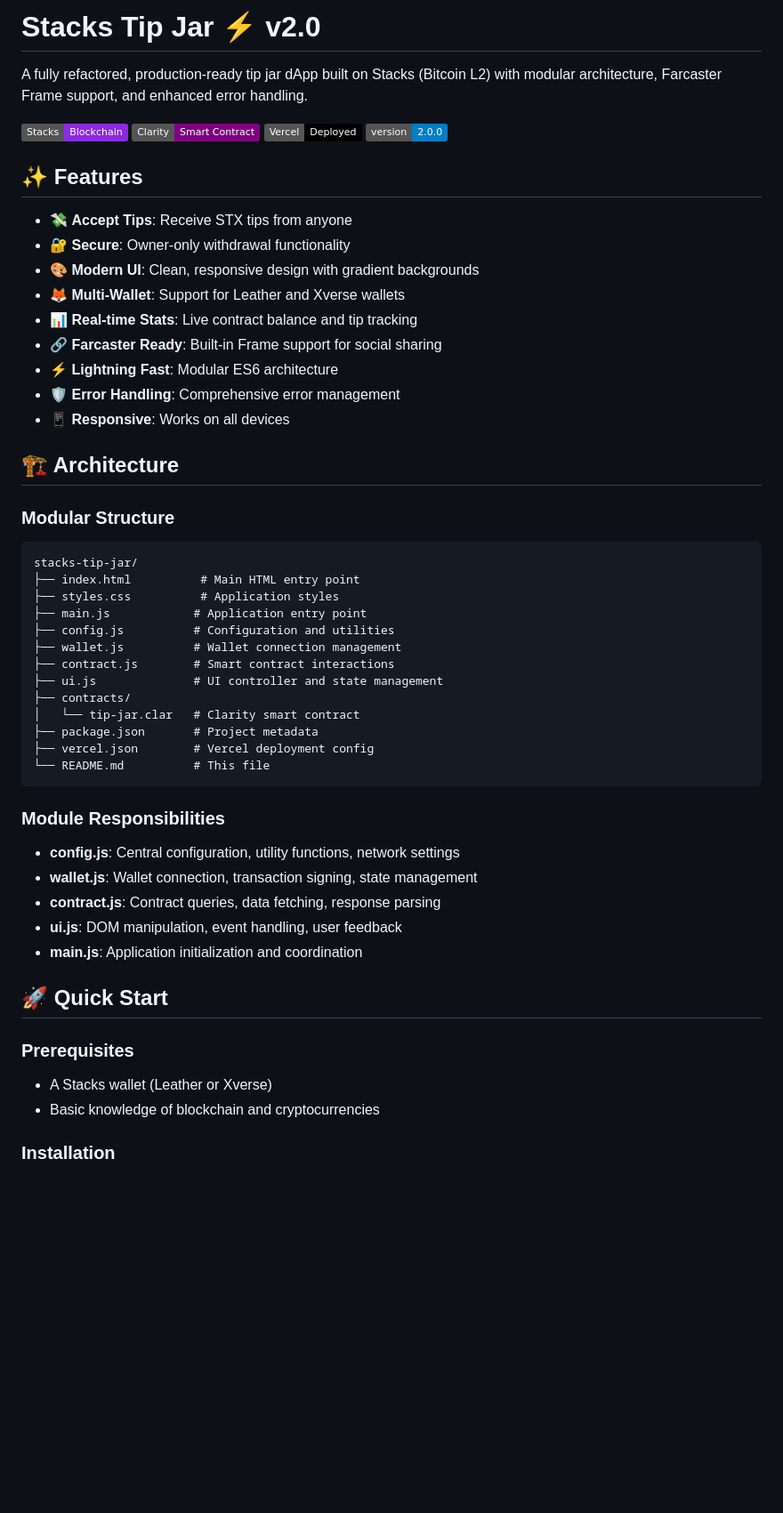
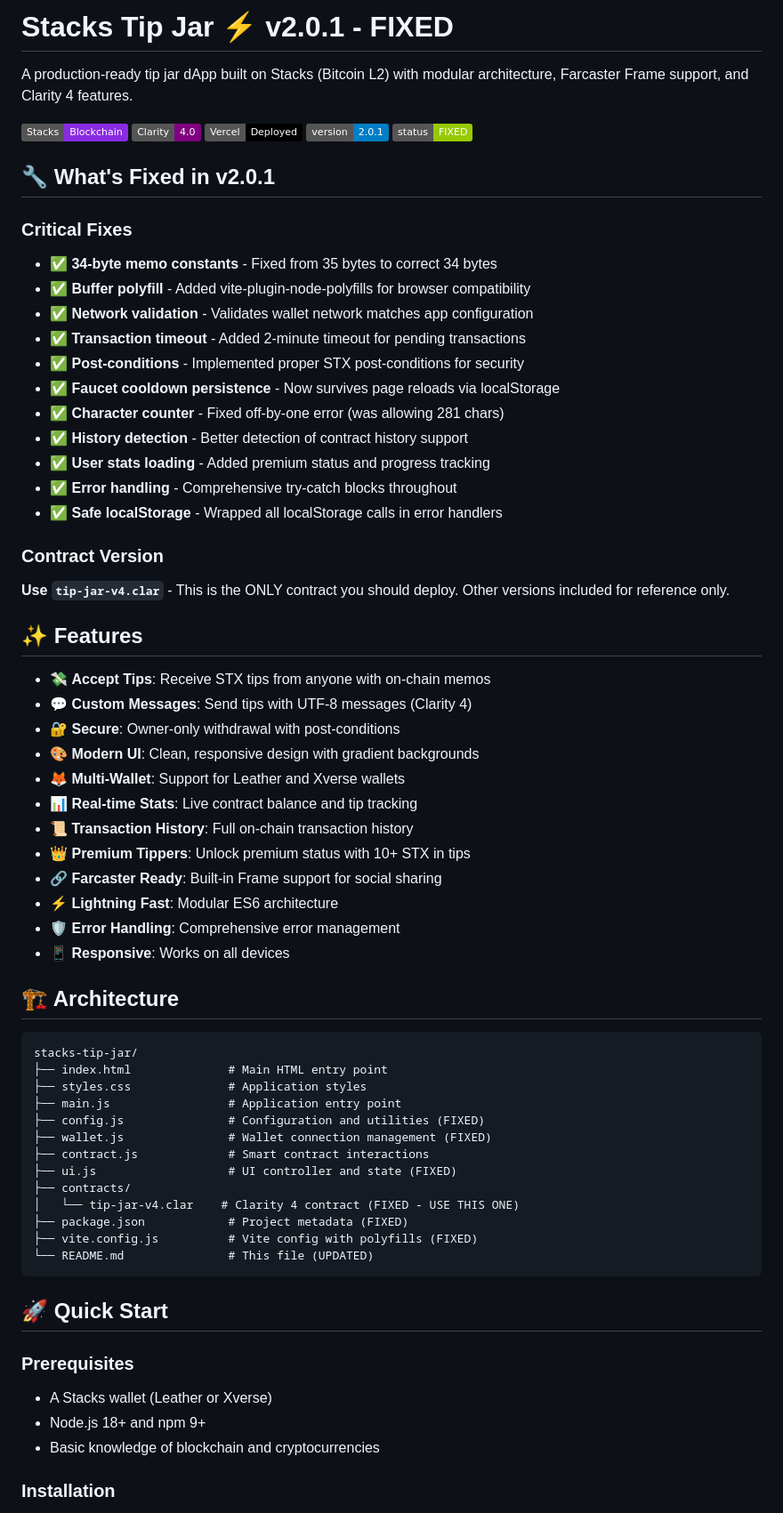
Before and after one commit to CryptoExplor/Stacks-Tip-Jar, a Markdown page: README.md, the part around one of its changes. Shown at 89% size. Drawn GitHub-style; badges without logos; blank space fills up the shorter version.

````diff
--- a/README.md
+++ b/README.md
@@ -1,19 +1,41 @@
-# Stacks Tip Jar ⚡ v2.0
+# Stacks Tip Jar ⚡ v2.0.1 - FIXED
 
-A fully refactored, production-ready tip jar dApp built on Stacks (Bitcoin L2) with modular architecture, Farcaster Frame support, and enhanced error handling.
+A production-ready tip jar dApp built on Stacks (Bitcoin L2) with modular architecture, Farcaster Frame support, and Clarity 4 features.
 
 ![Stacks](https://img.shields.io/badge/Stacks-Blockchain-blueviolet)
-![Clarity](https://img.shields.io/badge/Clarity-Smart%20Contract-purple)
+![Clarity](https://img.shields.io/badge/Clarity-4.0-purple)
 ![Vercel](https://img.shields.io/badge/Vercel-Deployed-black)
-![Version](https://img.shields.io/badge/version-2.0.0-blue)
+![Version](https://img.shields.io/badge/version-2.0.1-blue)
+![Status](https://img.shields.io/badge/status-FIXED-green)
+
+## 🔧 What's Fixed in v2.0.1
+
+### Critical Fixes
+- ✅ **34-byte memo constants** - Fixed from 35 bytes to correct 34 bytes
+- ✅ **Buffer polyfill** - Added vite-plugin-node-polyfills for browser compatibility
+- ✅ **Network validation** - Validates wallet network matches app configuration
+- ✅ **Transaction timeout** - Added 2-minute timeout for pending transactions
+- ✅ **Post-conditions** - Implemented proper STX post-conditions for security
+- ✅ **Faucet cooldown persistence** - Now survives page reloads via localStorage
+- ✅ **Character counter** - Fixed off-by-one error (was allowing 281 chars)
+- ✅ **History detection** - Better detection of contract history support
+- ✅ **User stats loading** - Added premium status and progress tracking
+- ✅ **Error handling** - Comprehensive try-catch blocks throughout
+- ✅ **Safe localStorage** - Wrapped all localStorage calls in error handlers
+
+### Contract Version
+**Use `tip-jar-v4.clar`** - This is the ONLY contract you should deploy. Other versions included for reference only.
 
 ## ✨ Features
 
-- 💸 **Accept Tips**: Receive STX tips from anyone
-- 🔐 **Secure**: Owner-only withdrawal functionality
+- 💸 **Accept Tips**: Receive STX tips from anyone with on-chain memos
+- 💬 **Custom Messages**: Send tips with UTF-8 messages (Clarity 4)
+- 🔐 **Secure**: Owner-only withdrawal with post-conditions
 - 🎨 **Modern UI**: Clean, responsive design with gradient backgrounds
 - 🦊 **Multi-Wallet**: Support for Leather and Xverse wallets
 - 📊 **Real-time Stats**: Live contract balance and tip tracking
+- 📜 **Transaction History**: Full on-chain transaction history
+- 👑 **Premium Tippers**: Unlock premium status with 10+ STX in tips
 - 🔗 **Farcaster Ready**: Built-in Frame support for social sharing
 - ⚡ **Lightning Fast**: Modular ES6 architecture
 - 🛡️ **Error Handling**: Comprehensive error management
@@ -21,37 +43,28 @@ A fully refactored, production-ready tip jar dApp built on Stacks (Bitcoin L2) w
 
 ## 🏗️ Architecture
 
-### Modular Structure
-
 ```
 stacks-tip-jar/
-├── index.html          # Main HTML entry point
-├── styles.css          # Application styles
-├── main.js            # Application entry point
-├── config.js          # Configuration and utilities
-├── wallet.js          # Wallet connection management
-├── contract.js        # Smart contract interactions
-├── ui.js              # UI controller and state management
+├── index.html              # Main HTML entry point
+├── styles.css              # Application styles
+├── main.js                 # Application entry point
+├── config.js               # Configuration and utilities (FIXED)
+├── wallet.js               # Wallet connection management (FIXED)
+├── contract.js             # Smart contract interactions
+├── ui.js                   # UI controller and state (FIXED)
 ├── contracts/
-│   └── tip-jar.clar   # Clarity smart contract
-├── package.json       # Project metadata
-├── vercel.json        # Vercel deployment config
-└── README.md          # This file
+│   └── tip-jar-v4.clar    # Clarity 4 contract (FIXED - USE THIS ONE)
+├── package.json            # Project metadata (FIXED)
+├── vite.config.js          # Vite config with polyfills (FIXED)
+└── README.md               # This file (UPDATED)
 ```
-
-### Module Responsibilities
-
-- **config.js**: Central configuration, utility functions, network settings
-- **wallet.js**: Wallet connection, transaction signing, state management
-- **contract.js**: Contract queries, data fetching, response parsing
-- **ui.js**: DOM manipulation, event handling, user feedback
-- **main.js**: Application initialization and coordination
 
 ## 🚀 Quick Start
 
 ### Prerequisites
 
 - A Stacks wallet (Leather or Xverse)
+- Node.js 18+ and npm 9+
 - Basic knowledge of blockchain and cryptocurrencies
 
 ### Installation
````
Also changed, not shown: other parts of README.md (+147 -146 lines).
